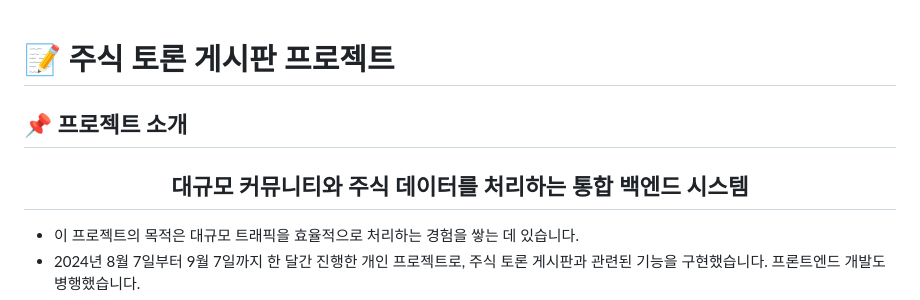
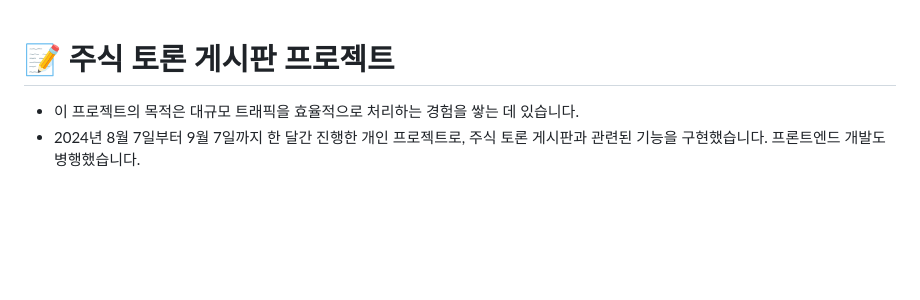
Before and after one commit to Acacian/Stock, a Markdown page: README.md, the part around the change printed below. Drawn GitHub-style; blank space fills up the shorter version.

```diff
--- a/README.md
+++ b/README.md
@@ -1,8 +1,4 @@
 # 📝 주식 토론 게시판 프로젝트
-
-## 📌 프로젝트 소개
-
-<h2 align="center">대규모 커뮤니티와 주식 데이터를 처리하는 통합 백엔드 시스템</h2>
 
 - 이 프로젝트의 목적은 대규모 트래픽을 효율적으로 처리하는 경험을 쌓는 데 있습니다.
 - 2024년 8월 7일부터 9월 7일까지 한 달간 진행한 개인 프로젝트로, 주식 토론 게시판과 관련된 기능을 구현했습니다. 프론트엔드 개발도 병행했습니다.
```
Also changed, not shown: other parts of README.md (+1 -1 lines).
